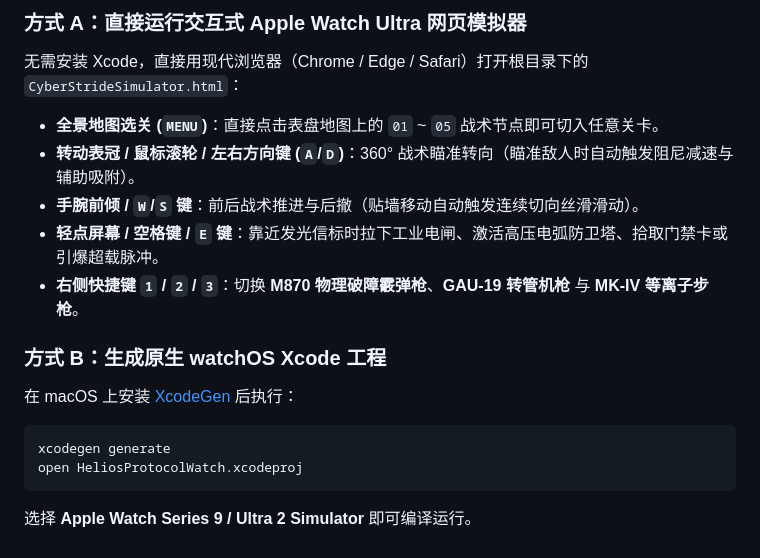
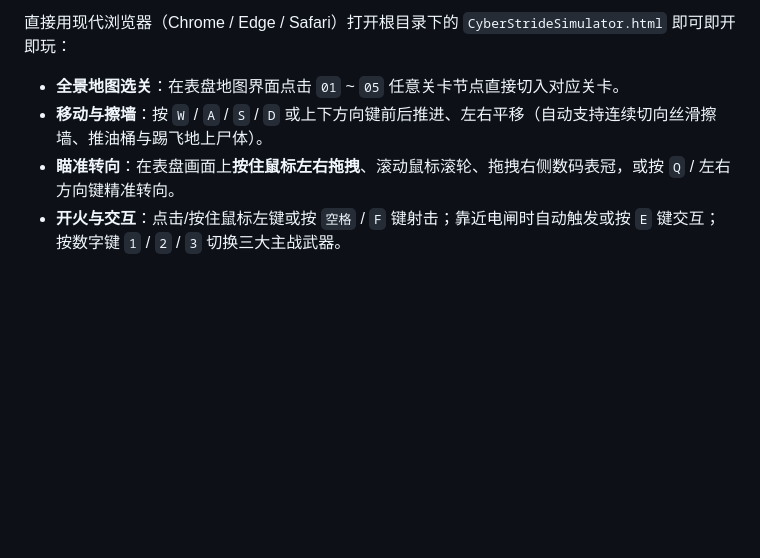
Before and after one commit to Alkaline-Milk-Hotel/helios-protocol-watch, a Markdown page: README.md, the part around one of its changes. GitHub-like rendering; blank space fills up the shorter version.

````diff
--- a/README.md
+++ b/README.md
@@ -80,16 +75,6 @@
 
-### 方式 A：直接运行交互式 Apple Watch Ultra 网页模拟器
-无需安装 Xcode，直接用现代浏览器（Chrome / Edge / Safari）打开根目录下的 `CyberStrideSimulator.html`：
-- **全景地图选关 (`MENU`)**：直接点击表盘地图上的 `01` ~ `05` 战术节点即可切入任意关卡。
-- **转动表冠 / 鼠标滚轮 / 左右方向键 (`A`/`D`)**：360° 战术瞄准转向（瞄准敌人时自动触发阻尼减速与辅助吸附）。
-- **手腕前倾 / `W`/`S` 键**：前后战术推进与后撤（贴墙移动自动触发连续切向丝滑滑动）。
-- **轻点屏幕 / 空格键 / `E` 键**：靠近发光信标时拉下工业电闸、激活高压电弧防卫塔、拾取门禁卡或引爆超载脉冲。
-- **右侧快捷键 `1` / `2` / `3`**：切换 **M870 物理破障霰弹枪**、**GAU-19 转管机枪** 与 **MK-IV 等离子步枪**。
-
-### 方式 B：生成原生 watchOS Xcode 工程
-在 macOS 上安装 [XcodeGen](https://github.com/yonaskolb/XcodeGen) 后执行：
-```bash
-xcodegen generate
-open HeliosProtocolWatch.xcodeproj
-```
-选择 **Apple Watch Series 9 / Ultra 2 Simulator** 即可编译运行。
+直接用现代浏览器（Chrome / Edge / Safari）打开根目录下的 `CyberStrideSimulator.html` 即可即开即玩：
+- **全景地图选关**：在表盘地图界面点击 `01` ~ `05` 任意关卡节点直接切入对应关卡。
+- **移动与擦墙**：按 `W` / `A` / `S` / `D` 或上下方向键前后推进、左右平移（自动支持连续切向丝滑擦墙、推油桶与踢飞地上尸体）。
+- **瞄准转向**：在表盘画面上**按住鼠标左右拖拽**、滚动鼠标滚轮、拖拽右侧数码表冠，或按 `Q` / 左右方向键精准转向。
+- **开火与交互**：点击/按住鼠标左键或按 `空格` / `F` 键射击；靠近电闸时自动触发或按 `E` 键交互；按数字键 `1` / `2` / `3` 切换三大主战武器。
````
Also changed, not shown: other parts of README.md (+42 -47 lines), Preview/playtest_output/00_full_simulator.png, Preview/playtest_output/01_menu_home.png, Preview/playtest_output/02_menu_armory.png, Preview/playtest_output/03_gameplay_early_2s.png, Preview/playtest_output/04_gameplay_boss_fever.png, Preview/playtest_output/05_gameplay_late.png, 3 other files.
